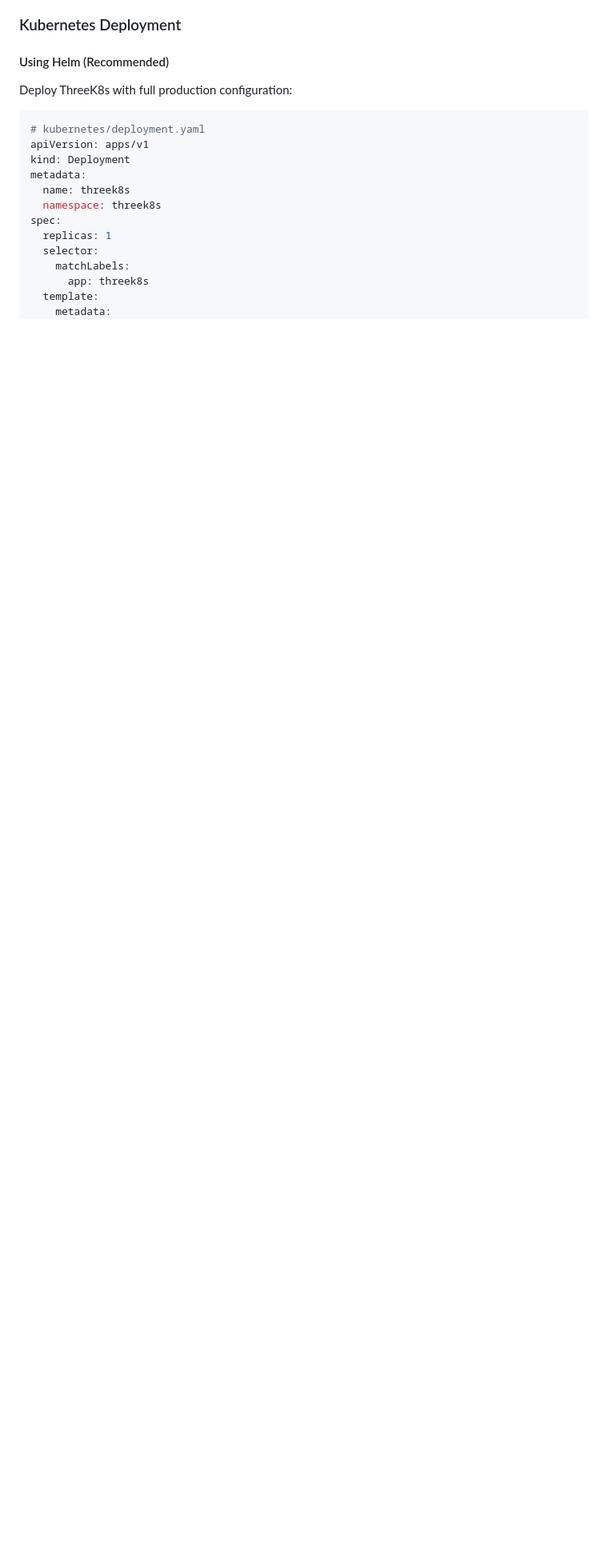
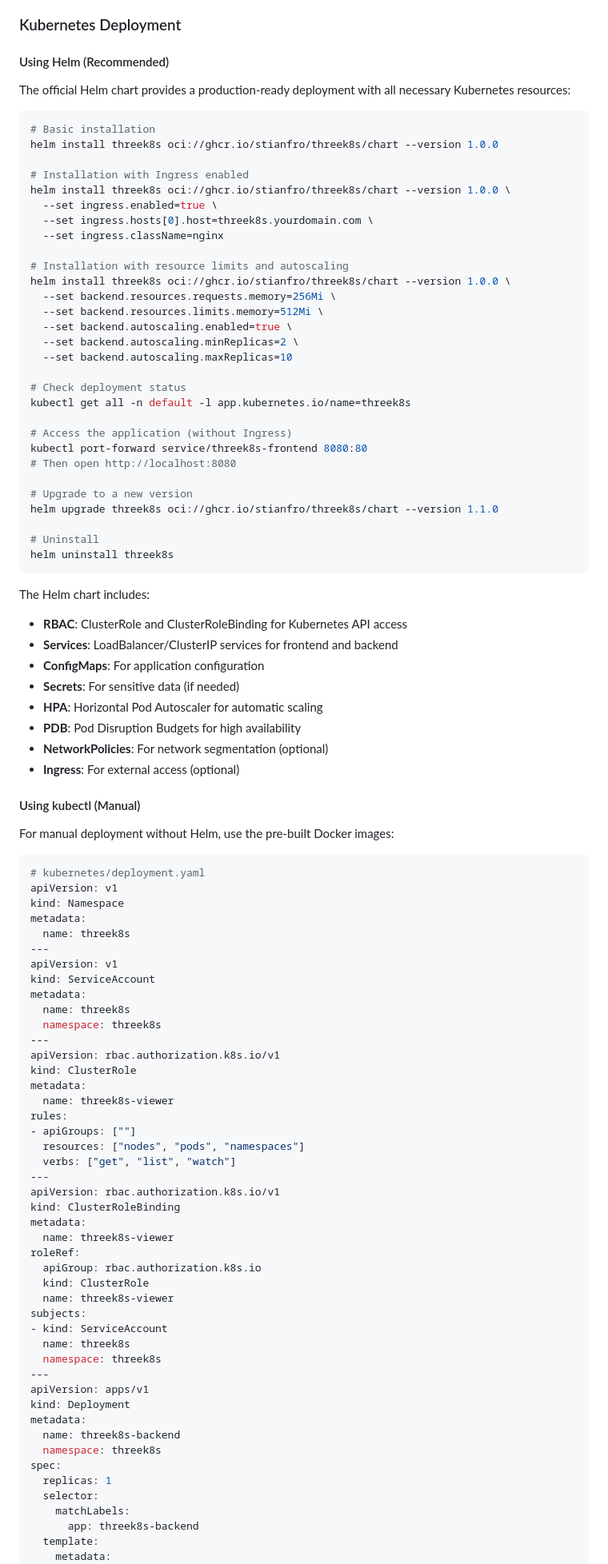
Before and after one commit to stianfro/threek8s, a Markdown page: README.md, the part around one of its changes. Shown at 80% size. GitHub-like rendering; blank space fills up the shorter version.

````diff
--- a/README.md
+++ b/README.md
@@ -397,20 +429,99 @@ The application includes:
 
 #### Using Helm (Recommended)
 
-Deploy ThreeK8s with full production configuration:
+The official Helm chart provides a production-ready deployment with all necessary Kubernetes resources:
+
+```bash
+# Basic installation
+helm install threek8s oci://ghcr.io/stianfro/threek8s/chart --version 1.0.0
+
+# Installation with Ingress enabled
+helm install threek8s oci://ghcr.io/stianfro/threek8s/chart --version 1.0.0 \
+  --set ingress.enabled=true \
+  --set ingress.hosts[0].host=threek8s.yourdomain.com \
+  --set ingress.className=nginx
+
+# Installation with resource limits and autoscaling
+helm install threek8s oci://ghcr.io/stianfro/threek8s/chart --version 1.0.0 \
+  --set backend.resources.requests.memory=256Mi \
+  --set backend.resources.limits.memory=512Mi \
+  --set backend.autoscaling.enabled=true \
+  --set backend.autoscaling.minReplicas=2 \
+  --set backend.autoscaling.maxReplicas=10
+
+# Check deployment status
+kubectl get all -n default -l app.kubernetes.io/name=threek8s
+
+# Access the application (without Ingress)
+kubectl port-forward service/threek8s-frontend 8080:80
+# Then open http://localhost:8080
+
+# Upgrade to a new version
+helm upgrade threek8s oci://ghcr.io/stianfro/threek8s/chart --version 1.1.0
+
+# Uninstall
+helm uninstall threek8s
+```
+
+The Helm chart includes:
+- **RBAC**: ClusterRole and ClusterRoleBinding for Kubernetes API access
+- **Services**: LoadBalancer/ClusterIP services for frontend and backend
+- **ConfigMaps**: For application configuration
+- **Secrets**: For sensitive data (if needed)
+- **HPA**: Horizontal Pod Autoscaler for automatic scaling
+- **PDB**: Pod Disruption Budgets for high availability
+- **NetworkPolicies**: For network segmentation (optional)
+- **Ingress**: For external access (optional)
+
+#### Using kubectl (Manual)
+
+For manual deployment without Helm, use the pre-built Docker images:
 
 ```yaml
 # kubernetes/deployment.yaml
+apiVersion: v1
+kind: Namespace
+metadata:
+  name: threek8s
+---
+apiVersion: v1
+kind: ServiceAccount
+metadata:
+  name: threek8s
+  namespace: threek8s
+---
+apiVersion: rbac.authorization.k8s.io/v1
+kind: ClusterRole
+metadata:
+  name: threek8s-viewer
+rules:
+- apiGroups: [""]
+  resources: ["nodes", "pods", "namespaces"]
+  verbs: ["get", "list", "watch"]
+---
+apiVersion: rbac.authorization.k8s.io/v1
+kind: ClusterRoleBinding
+metadata:
+  name: threek8s-viewer
+roleRef:
+  apiGroup: rbac.authorization.k8s.io
+  kind: ClusterRole
+  name: threek8s-viewer
+subjects:
+- kind: ServiceAccount
+  name: threek8s
+  namespace: threek8s
+---
 apiVersion: apps/v1
 kind: Deployment
 metadata:
-  name: threek8s
+  name: threek8s-backend
   namespace: threek8s
 spec:
   replicas: 1
   selector:
     matchLabels:
-      app: threek8s
+      app: threek8s-backend
   template:
     metadata:
       labels:
````
Also changed, not shown: other parts of README.md (+103 -15 lines).
